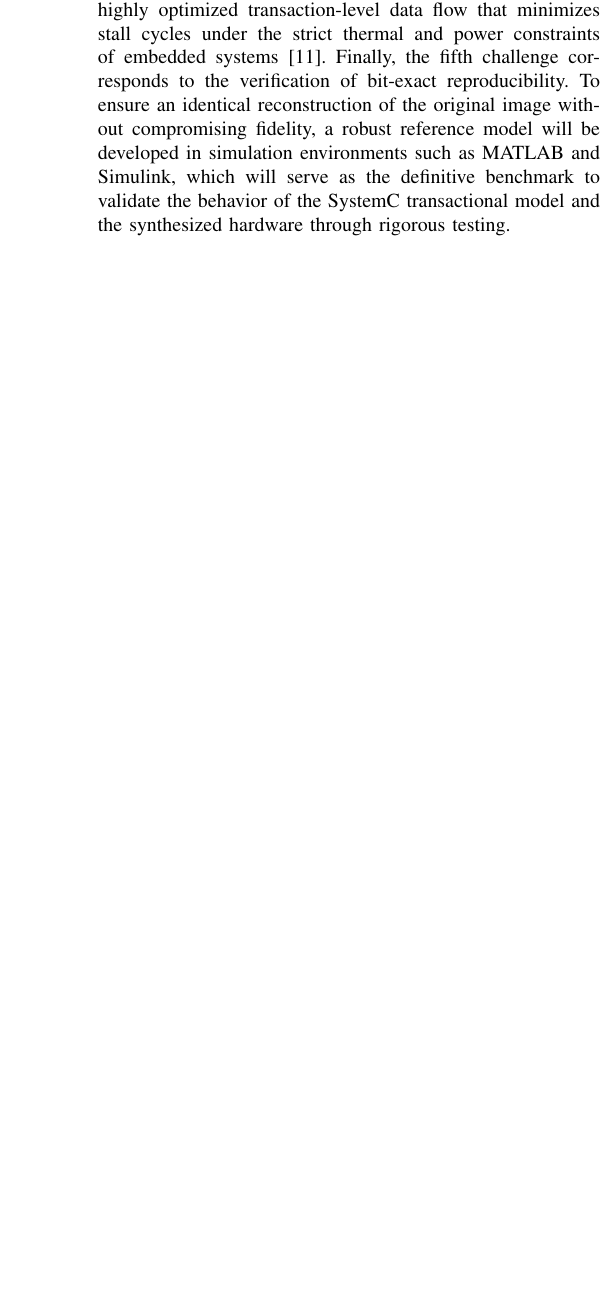
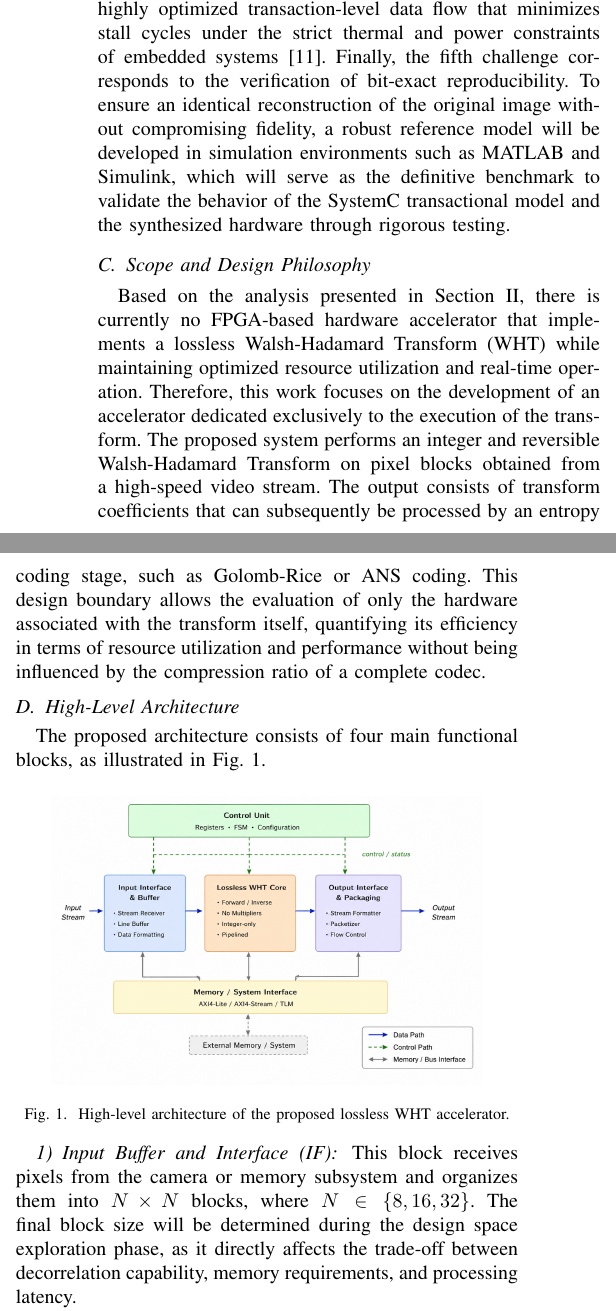
Before and after one commit to TorikTheGreat/MP6160_grupo_5, a LaTeX paper (paper/articulo.tex): part of one column of page 3 of 3 before the commit and two parts of the columns of page 3 of 4 after it, the two joined at a grey line, cut so that both start at the same text, the shorter picture padded with empty space. Compiled offline with pdfLaTeX; a missing font is replaced by an installed copy or a similar font; a LaTeX package or settings file that is missing is left out.

Commit message:
Add architecture sections and WHT architecture figure

```diff
--- a/paper/articulo.tex
+++ b/paper/articulo.tex
@@ -236,4 +236,35 @@ Based on the critical study of the state of the art, the fundamental architectur
 As a third challenge, there is a need to strongly justify the choice of the WHT over competing integer transforms such as the DCT or wavelets. Because the WHT exhibits inferior performance in lossy compression quality \cite{regorsek2024}, the defense of the project must be empirically grounded in its superiority regarding logic area cost and maximum operating frequency in a lossless environment. The fourth challenge focuses on ensuring real-time operational performance for high-frame-rate video streams, which forces the design of a datapath with a highly optimized transaction-level data flow that minimizes stall cycles under the strict thermal and power constraints of embedded systems \cite{amira2007}. Finally, the fifth challenge corresponds to the verification of bit-exact reproducibility. To ensure an identical reconstruction of the original image without compromising fidelity, a robust reference model will be developed in simulation environments such as MATLAB and Simulink, which will serve as the definitive benchmark to validate the behavior of the SystemC transactional model and the synthesized hardware through rigorous testing.
 
 
-%% =====================================================================
+\subsection{Scope and Design Philosophy}
+Based on the analysis presented in Section II, there is currently no FPGA-based hardware accelerator that implements a lossless Walsh-Hadamard Transform (WHT) while maintaining optimized resource utilization and real-time operation. Therefore, this work focuses on the development of an accelerator dedicated exclusively to the execution of the transform.
+The proposed system performs an integer and reversible Walsh-Hadamard Transform on pixel blocks obtained from a high-speed video stream. The output consists of transform coefficients that can subsequently be processed by an entropy coding stage, such as Golomb-Rice or ANS coding.
+This design boundary allows the evaluation of only the hardware associated with the transform itself, quantifying its efficiency in terms of resource utilization and performance without being influenced by the compression ratio of a complete codec.
+\subsection{High-Level Architecture}
+
+The proposed architecture consists of four main functional blocks, as illustrated in Fig. 1.
+\begin{figure}[htbp]
+\centering
+\includegraphics[width=0.42\textwidth]{wht_architecture.png}
+\caption{High-level architecture of the proposed lossless WHT accelerator.}
+\label{fig:wht_architecture}
+\end{figure}
+
+\subsubsection{Input Buffer and Interface (IF)}
+
+This block receives pixels from the camera or memory subsystem and organizes them into $N \times N$ blocks, where $N \in \{8,16,32\}$. The final block size will be determined during the design space exploration phase, as it directly affects the trade-off between decorrelation capability, memory requirements, and processing latency.
+
+\subsubsection{Lossless WHT Core}
+
+This stage performs the integer and reversible Walsh-Hadamard Transform. The implementation follows a multiplier-free approach, using only additions, subtractions, and arithmetic right shifts. This significantly reduces hardware resource utilization because dedicated DSP blocks are not required for multiplication operations. Instead, the implementation relies mainly on LUTs and Flip-Flops available within the target FPGA.
+
+Bit-exact reconstruction is achieved through an integer lifting-based approximation \cite{jung1997}, enabling a multiplier-free implementation while guaranteeing lossless operation.
+
+\subsubsection{Control Unit}
+
+The control unit manages the overall operation of the accelerator. Although it does not directly perform the WHT computation, it coordinates when pixel blocks enter the system, when temporary data are stored in registers, and when results are forwarded to the next pipeline stage. Furthermore, it synchronizes processing to prevent data conflicts and enables architectural parallelism through control signals such as enable, valid, and ready.
+
+\subsubsection{Memory Interface (AXI/TLM)}
+
+This module manages data transfers between the accelerator and the external memory subsystem. The use of AXI/TLM interfaces facilitates integration into FPGA-SoC platforms such as the Kria KV260 and Alveo U55C, allowing the accelerator to be incorporated into larger embedded processing systems.
+\subsection{Challenge--Solution Mapping}
```
Also changed, not shown: paper/wht_architecture.png (added), paper/articulo.tex (38 more changed lines).
